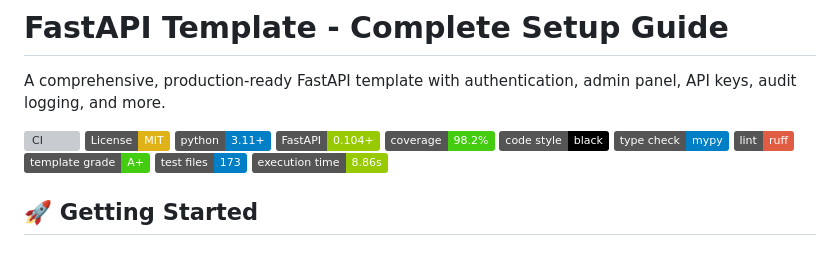
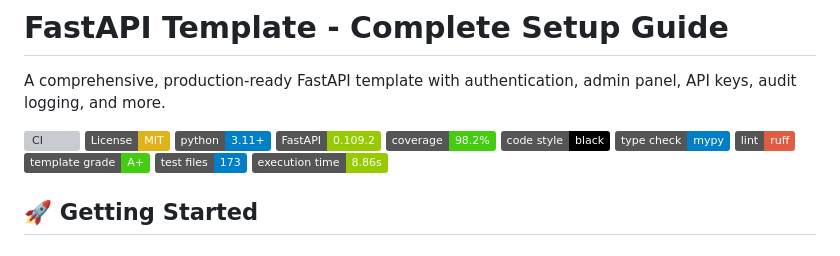
Before and after one commit to triciaward/fast-api-template, a Markdown page: docs/TEMPLATE_README.md, the part around the change. Drawn GitHub-style; badges without logos; grey boxes are pictures that could not be loaded.

Commit message:
docs: sync FastAPI badge to 0.109.2; update README heading; add changelog entry v1.1.1

```diff
--- a/docs/TEMPLATE_README.md
+++ b/docs/TEMPLATE_README.md
@@ -5,7 +5,7 @@ A comprehensive, production-ready FastAPI template with authentication, admin pa
 [![CI](https://github.com/triciaward/fast-api-template/workflows/CI/badge.svg)](https://github.com/triciaward/fast-api-template/actions)
 [![License: MIT](https://img.shields.io/badge/License-MIT-yellow.svg)](https://opensource.org/licenses/MIT)
 [![Python 3.11+](https://img.shields.io/badge/python-3.11+-blue.svg)](https://www.python.org/downloads/)
-[![FastAPI](https://img.shields.io/badge/FastAPI-0.104+-green.svg)](https://fastapi.tiangolo.com/)
+[![FastAPI](https://img.shields.io/badge/FastAPI-0.109.2-green.svg)](https://fastapi.tiangolo.com/)
 [![Test Coverage](https://img.shields.io/badge/coverage-98.2%25-brightgreen.svg)](https://github.com/triciaward/fast-api-template)
 [![Code Style: Black](https://img.shields.io/badge/code%20style-black-000000.svg)](https://github.com/psf/black)
 [![Type Check: MyPy](https://img.shields.io/badge/type%20check-mypy-blue.svg)](https://mypy-lang.org/)
```
